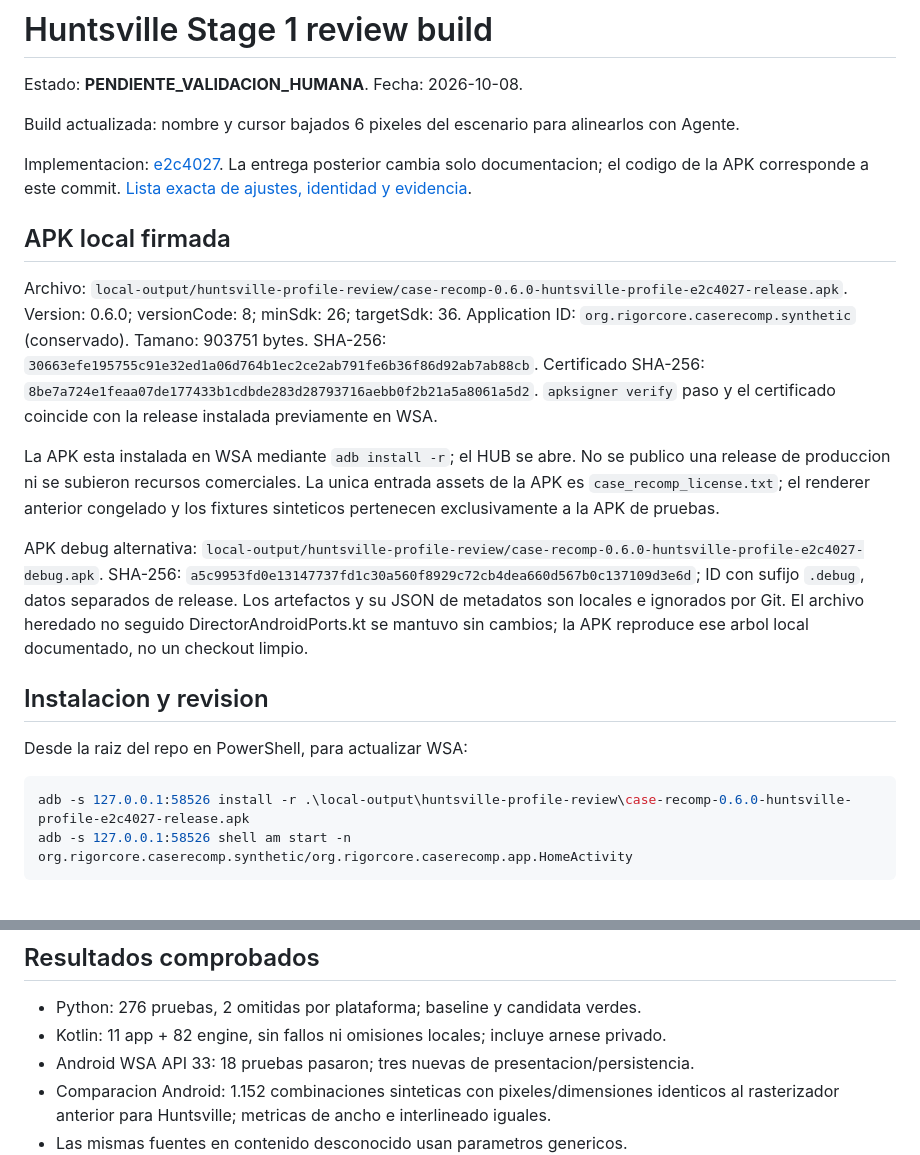
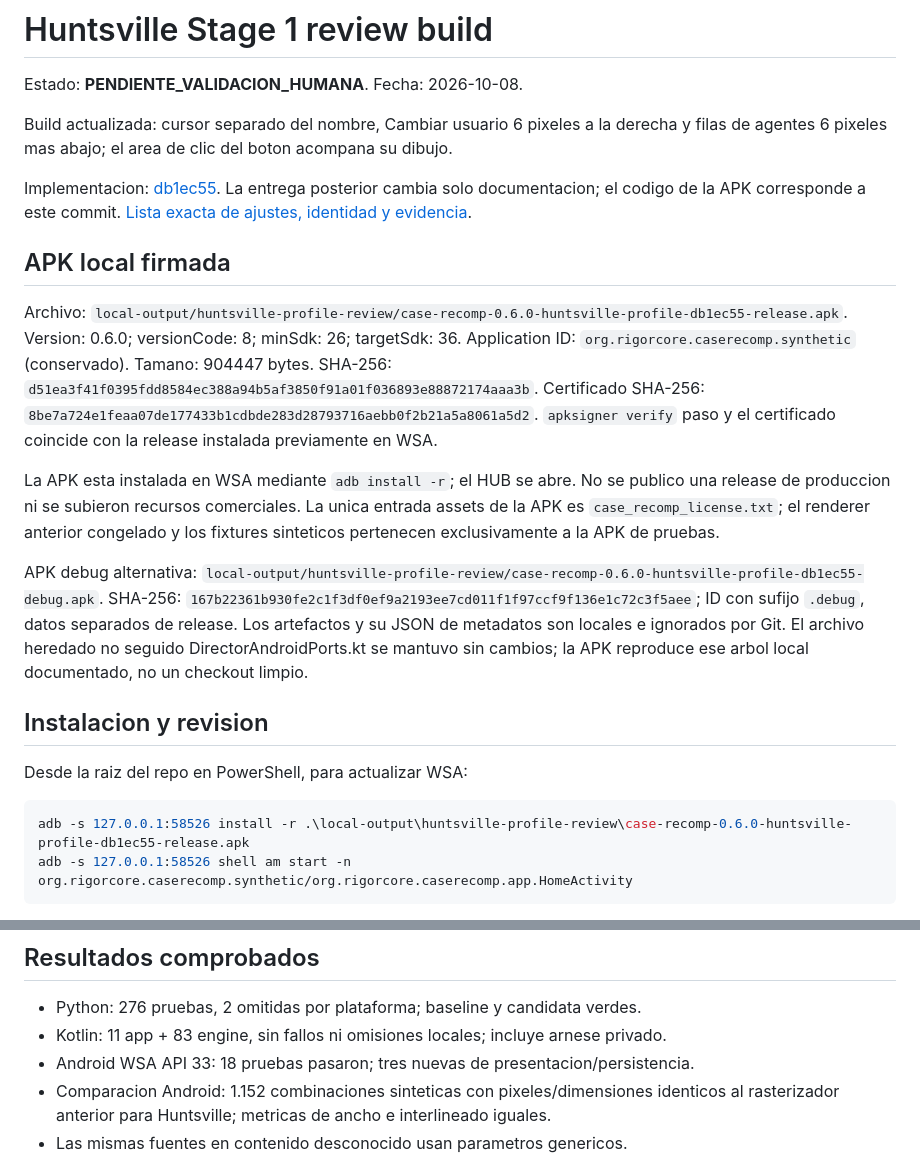
Before and after one commit to Dr3amyBerry/Case-Recomp, a Markdown page: docs/HUNTSVILLE_REVIEW_BUILD.md, 2 parts joined by grey strips. Drawn GitHub-style.

Commit message:
Record updated Huntsville review APK after user alignment feedback

````diff
--- a/docs/HUNTSVILLE_REVIEW_BUILD.md
+++ b/docs/HUNTSVILLE_REVIEW_BUILD.md
@@ -2,19 +2,20 @@
 
 Estado: **PENDIENTE_VALIDACION_HUMANA**. Fecha: 2026-10-08.
 
-Build actualizada: nombre y cursor bajados 6 pixeles del escenario para alinearlos con Agente.
+Build actualizada: cursor separado del nombre, Cambiar usuario 6 pixeles a la derecha
+y filas de agentes 6 pixeles mas abajo; el area de clic del boton acompana su dibujo.
 
-Implementacion: [e2c4027](https://github.com/Dr3amyBerry/Case-Recomp/commit/e2c402749f3bdc05ff88e581503da4a6f9f9f946).
+Implementacion: [db1ec55](https://github.com/Dr3amyBerry/Case-Recomp/commit/db1ec551eec960f201f1b821af2765f2bb4c9056).
 La entrega posterior cambia solo documentacion; el codigo de la APK corresponde a este commit.
 [Lista exacta de ajustes, identidad y evidencia](HUNTSVILLE_PRESENTATION_ISOLATION.md).
 
 ## APK local firmada
 
-Archivo: `local-output/huntsville-profile-review/case-recomp-0.6.0-huntsville-profile-e2c4027-release.apk`.
+Archivo: `local-output/huntsville-profile-review/case-recomp-0.6.0-huntsville-profile-db1ec55-release.apk`.
 Version: 0.6.0; versionCode: 8; minSdk: 26; targetSdk: 36.
 Application ID: `org.rigorcore.caserecomp.synthetic` (conservado).
-Tamano: 903751 bytes.
-SHA-256: `30663efe195755c91e32ed1a06d764b1ec2ce2ab791fe6b36f86d92ab7ab88cb`.
+Tamano: 904447 bytes.
+SHA-256: `d51ea3f41f0395fdd8584ec388a94b5af3850f91a01f036893e88872174aaa3b`.
 Certificado SHA-256: `8be7a724e1feaa07de177433b1cdbde283d28793716aebb0f2b21a5a8061a5d2`.
 `apksigner verify` paso y el certificado coincide con la release instalada previamente en WSA.
 
@@ -23,8 +24,8 @@ No se publico una release de produccion ni se subieron recursos comerciales.
 La unica entrada assets de la APK es `case_recomp_license.txt`; el renderer anterior
 congelado y los fixtures sinteticos pertenecen exclusivamente a la APK de pruebas.
 
-APK debug alternativa: `local-output/huntsville-profile-review/case-recomp-0.6.0-huntsville-profile-e2c4027-debug.apk`.
-SHA-256: `a5c9953fd0e13147737fd1c30a560f8929c72cb4dea660d567b0c137109d3e6d`; ID con sufijo `.debug`, datos separados de release.
+APK debug alternativa: `local-output/huntsville-profile-review/case-recomp-0.6.0-huntsville-profile-db1ec55-debug.apk`.
+SHA-256: `167b22361b930fe2c1f3df0ef9a2193ee7cd011f1f97ccf9f136e1c72c3f5aee`; ID con sufijo `.debug`, datos separados de release.
 Los artefactos y su JSON de metadatos son locales e ignorados por Git.
 El archivo heredado no seguido DirectorAndroidPorts.kt se mantuvo sin cambios;
 la APK reproduce ese arbol local documentado, no un checkout limpio.
@@ -34,7 +35,7 @@ la APK reproduce ese arbol local documentado, no un checkout limpio.
 Desde la raiz del repo en PowerShell, para actualizar WSA:
 
 ```powershell
-adb -s 127.0.0.1:58526 install -r .\local-output\huntsville-profile-review\case-recomp-0.6.0-huntsville-profile-e2c4027-release.apk
+adb -s 127.0.0.1:58526 install -r .\local-output\huntsville-profile-review\case-recomp-0.6.0-huntsville-profile-db1ec55-release.apk
 adb -s 127.0.0.1:58526 shell am start -n org.rigorcore.caserecomp.synthetic/org.rigorcore.caserecomp.app.HomeActivity
 ```
 
@@ -56,7 +57,7 @@ el ZIP Director privado por el flujo habitual. Los archivos del juego no van en
 ## Resultados comprobados
 
 - Python: 276 pruebas, 2 omitidas por plataforma; baseline y candidata verdes.
-- Kotlin: 11 app + 82 engine, sin fallos ni omisiones locales; incluye arnese privado.
+- Kotlin: 11 app + 83 engine, sin fallos ni omisiones locales; incluye arnese privado.
 - Android WSA API 33: 18 pruebas pasaron; tres nuevas de presentacion/persistencia.
 - Comparacion Android: 1.152 combinaciones sinteticas con pixeles/dimensiones identicos
   al rasterizador anterior para Huntsville; metricas de ancho e interlineado iguales.
````
